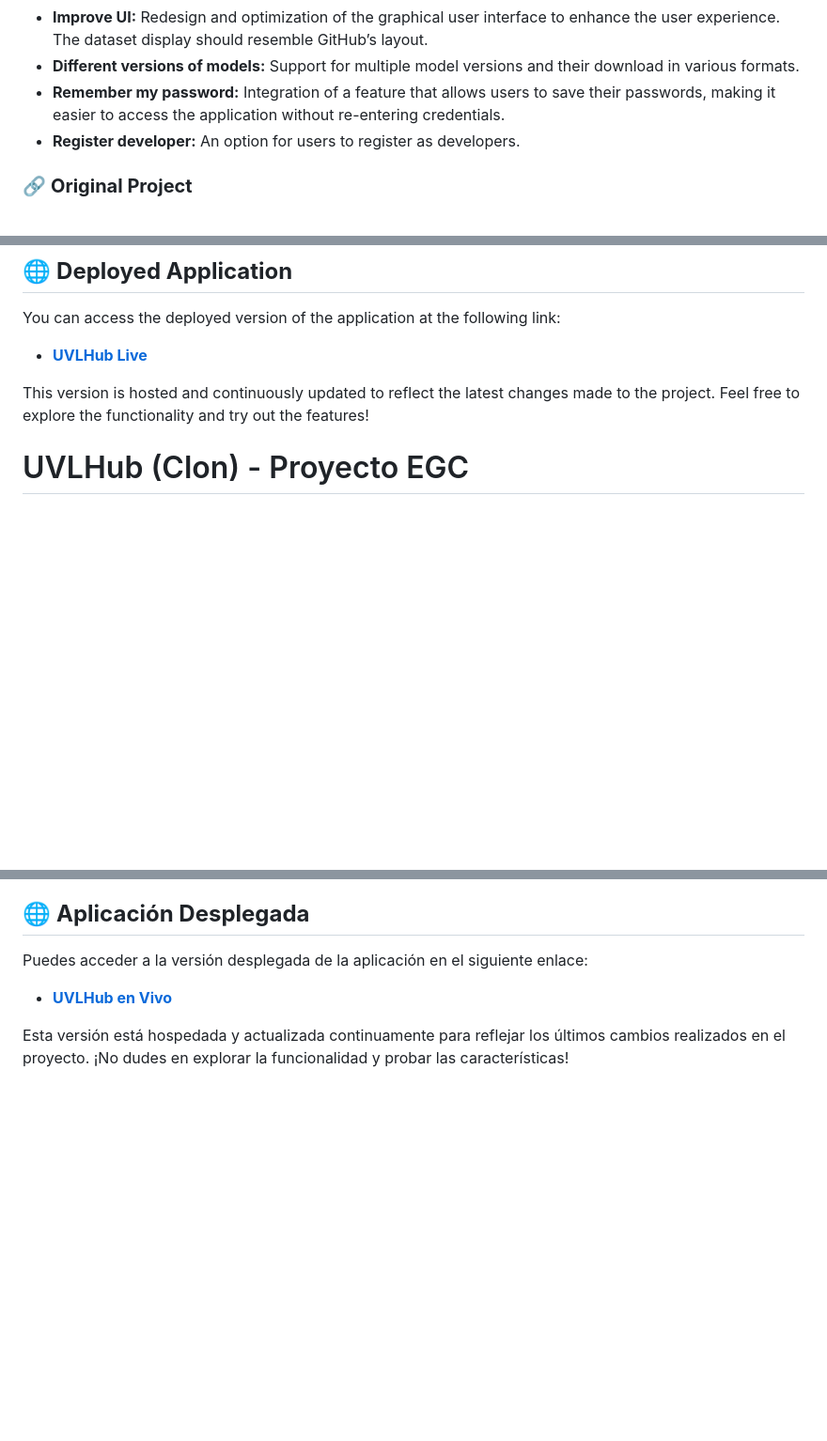
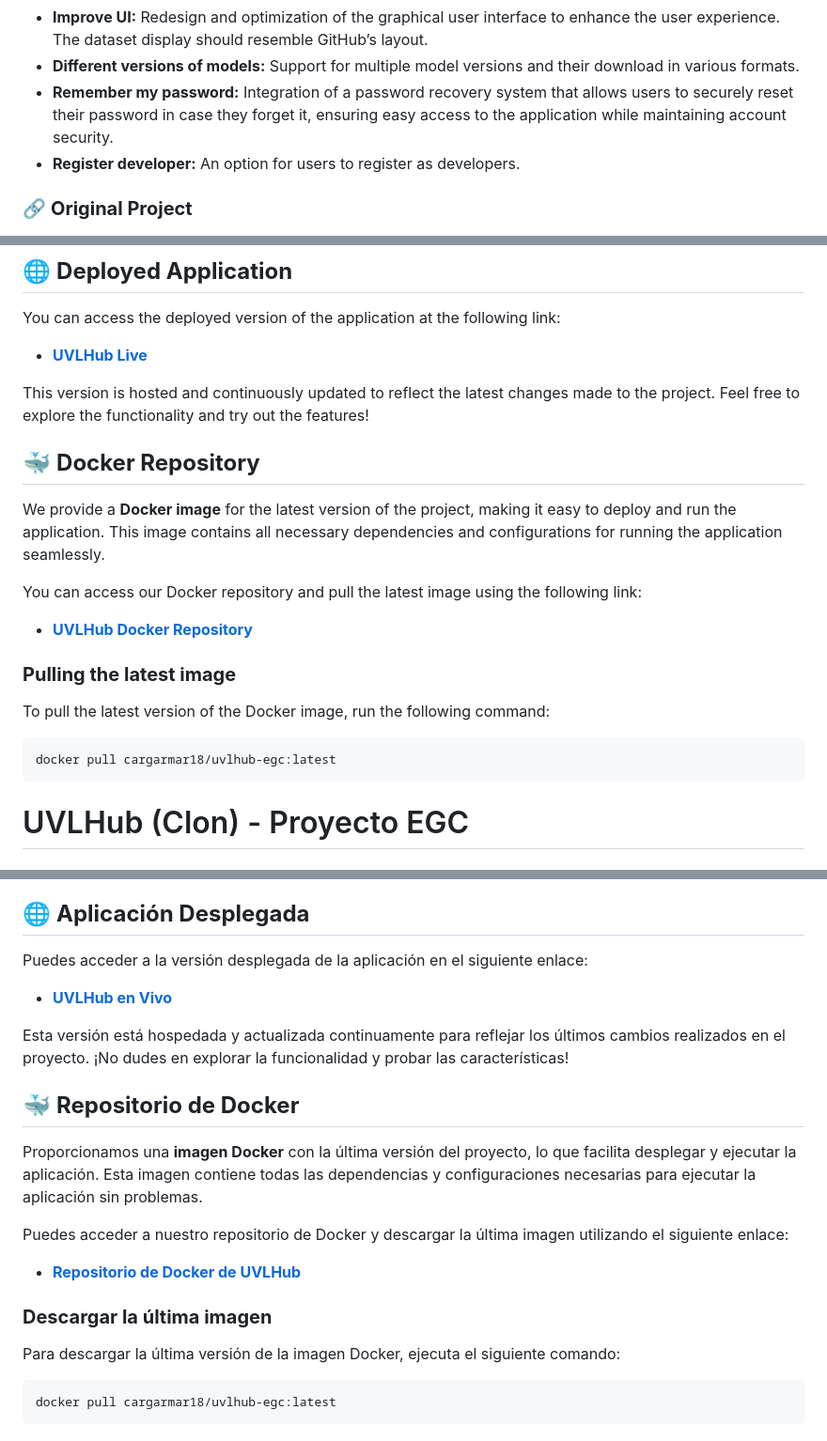
Before and after one commit to davidgonmar/uvlhub-egc, a Markdown page: README.md, 3 parts joined by grey strips. Shown at 94% size. Rendered like a GitHub page; blank space fills up the shorter version.

Commit message:
docs(readme): update readme to implement docker section
#229

````diff
--- a/README.md
+++ b/README.md
@@ -48,7 +48,7 @@ Our goal is to maintain the essence of the original project while taking it to t
 - **Search Queries:** Development of advanced functionalities that allow users to make specific queries to filter and download models according to personalized criteria.
 - **Improve UI:** Redesign and optimization of the graphical user interface to enhance the user experience. The dataset display should resemble GitHub’s layout.
 - **Different versions of models:** Support for multiple model versions and their download in various formats.
-- **Remember my password:** Integration of a feature that allows users to save their passwords, making it easier to access the application without re-entering credentials.
+- **Remember my password:**  Integration of a password recovery system that allows users to securely reset their password in case they forget it, ensuring easy access to the application while maintaining account security.
 - **Register developer:** An option for users to register as developers.
 
 ### 🔗 **Original Project**
@@ -71,6 +71,21 @@ You can access the deployed version of the application at the following link:
 - **[UVLHub Live](https://uvlhub-egc.onrender.com/)**
 
 This version is hosted and continuously updated to reflect the latest changes made to the project. Feel free to explore the functionality and try out the features!
+
+## 🐳 **Docker Repository**
+
+We provide a **Docker image** for the latest version of the project, making it easy to deploy and run the application. This image contains all necessary dependencies and configurations for running the application seamlessly.
+
+You can access our Docker repository and pull the latest image using the following link:
+
+- **[UVLHub Docker Repository](https://hub.docker.com/repository/docker/cargarmar18/uvlhub-egc/settings)**
+
+### **Pulling the latest image**
+
+To pull the latest version of the Docker image, run the following command:
+```bash
+docker pull cargarmar18/uvlhub-egc:latest
+```
 
 # UVLHub (Clon) - Proyecto EGC
 
@@ -125,3 +140,18 @@ Puedes acceder a la versión desplegada de la aplicación en el siguiente enlace
 - **[UVLHub en Vivo](https://uvlhub-egc.onrender.com/)**
 
 Esta versión está hospedada y actualizada continuamente para reflejar los últimos cambios realizados en el proyecto. ¡No dudes en explorar la funcionalidad y probar las características!
+
+## 🐳 **Repositorio de Docker**
+
+Proporcionamos una **imagen Docker** con la última versión del proyecto, lo que facilita desplegar y ejecutar la aplicación. Esta imagen contiene todas las dependencias y configuraciones necesarias para ejecutar la aplicación sin problemas.
+
+Puedes acceder a nuestro repositorio de Docker y descargar la última imagen utilizando el siguiente enlace:
+
+- **[Repositorio de Docker de UVLHub](https://hub.docker.com/repository/docker/cargarmar18/uvlhub-egc/settings)**
+
+### **Descargar la última imagen**
+
+Para descargar la última versión de la imagen Docker, ejecuta el siguiente comando:
+```bash
+docker pull cargarmar18/uvlhub-egc:latest
+```
````
Also changed, not shown: other parts of README.md (+1 -1 lines).
